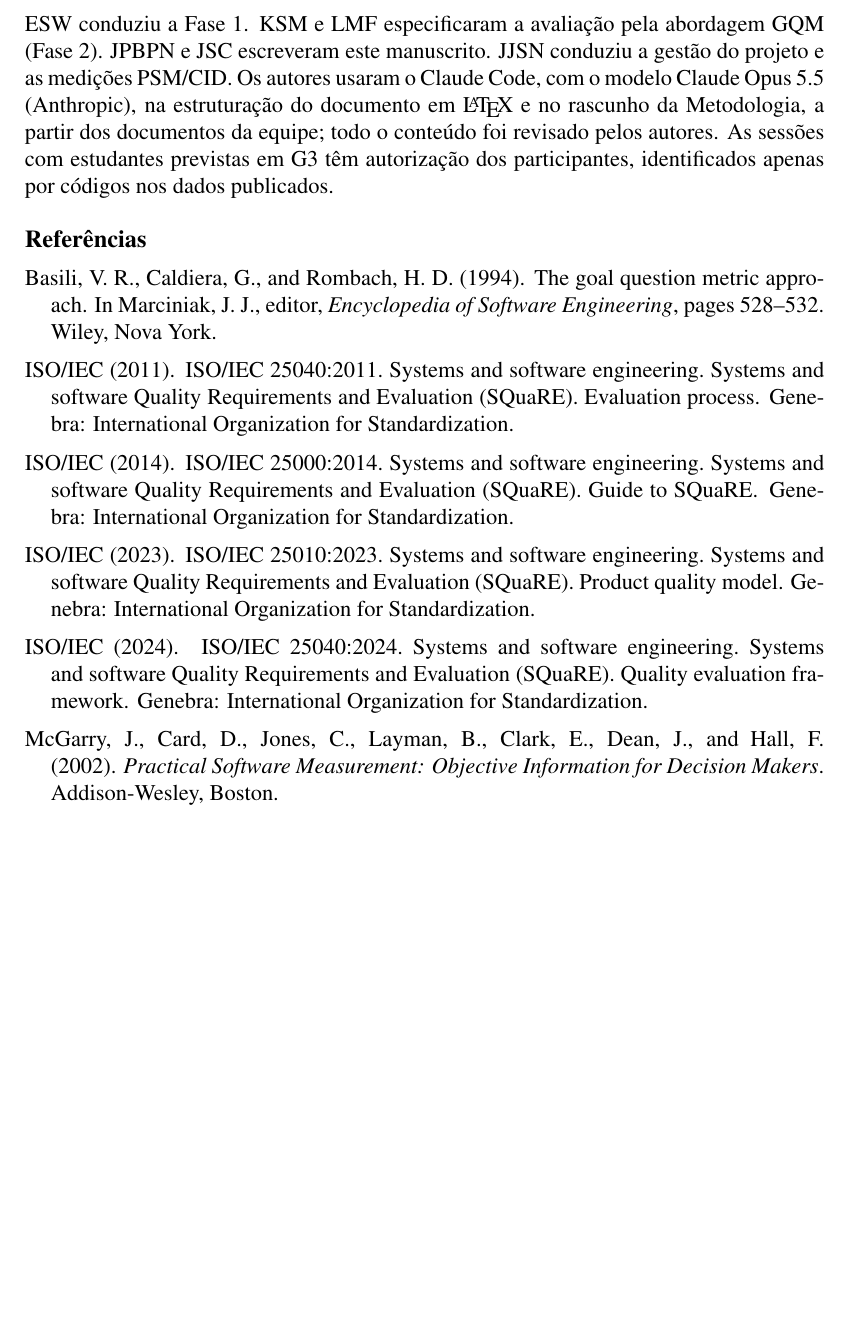
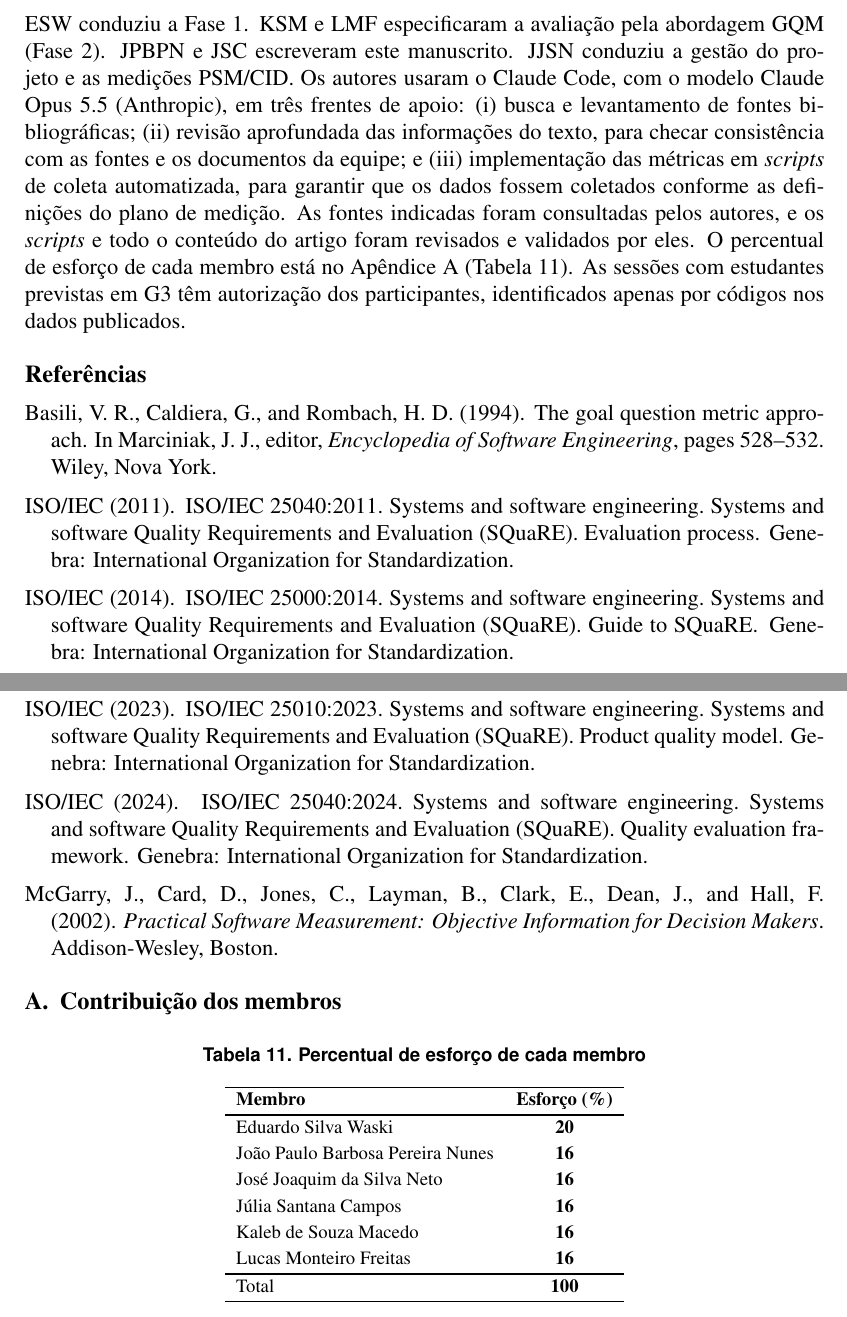
Before and after one commit to FCTE-Qualidade-de-Software-1/2026-2_T02_ELIZABETH_FRIEDMAN, a LaTeX paper (artigo/main.tex): part of page 14 of 14 before the commit and two parts of pages 14 and 15 of 15 after it, the two joined at a grey line, cut so that both start at the same text, the shorter picture padded with empty space. The pictures show the PDF file artigo/Artigo___Qualida_Elizabeth_Friedman.pdf that the author committed with the source.

Commit message:
Artigo: revisão final da 2ª versão, com apêndice de contribuição e v2.0 (#48)
- Adiciona a versão v2.0 e o link da release junto ao link do repositório
- Cria o Apêndice A com a tabela de contribuição (20% Eduardo, 16% cada
  um dos demais, total 100%), conforme docs/equipe.md
- Atualiza a declaração de uso de IA e referencia o apêndice no texto
- Atualiza o PDF compilado no Overleaf

```diff
--- a/artigo/main.tex
+++ b/artigo/main.tex
@@ -820,15 +821,51 @@ e abrir as demais oportunidades como \textit{issues} no repositório do produto.
 ESW conduziu a Fase~1. KSM e LMF especificaram a avaliação pela abordagem GQM
 (Fase~2). JPBPN e JSC escreveram este manuscrito. JJSN conduziu a gestão do
 projeto e as medições PSM/CID.
-% TODO: informar a versão do Claude Code usada (extensão do VS Code) e revisar a lista de usos.
-Os autores usaram o Claude Code, com o modelo Claude Opus~5.5 (Anthropic), na
-estruturação do documento em \LaTeX{} e no rascunho da Metodologia, a partir dos
-documentos da equipe; todo o conteúdo foi revisado pelos autores.
+% TODO: informar a versão do Claude Code usada (extensão do VS Code).
+Os autores usaram o Claude Code, com o modelo Claude Opus~5.5 (Anthropic), em
+três frentes de apoio: (i)~busca e levantamento de fontes bibliográficas;
+(ii)~revisão aprofundada das informações do texto, para checar consistência com
+as fontes e os documentos da equipe; e (iii)~implementação das métricas em
+\textit{scripts} de coleta automatizada, para garantir que os dados fossem
+coletados conforme as definições do plano de medição. As fontes indicadas foram
+consultadas pelos autores, e os \textit{scripts} e todo o conteúdo do artigo foram
+revisados e validados por eles.
+O percentual de esforço de cada membro está no Apêndice~\ref{ap:contribuicao}
+(Tabela~\ref{tab:contribuicao}).
 % TODO: confirmar com a docente se as sessões com estudantes exigem submissão a comitê de ética.
 As sessões com estudantes previstas em G3 têm autorização dos participantes,
 identificados apenas por códigos nos dados publicados.
 
+
 \bibliographystyle{sbc}
 \bibliography{refs}
 
+\appendix
+
+\section{Contribuição dos membros}\label{ap:contribuicao}
+
+% Percentuais da Entrega 2 decididos pela equipe (docs/equipe.md): 20% para
+% Eduardo e 16% para cada um dos demais; total = 100%.
+\begin{table}[htbp]
+\centering
+\caption{Percentual de esforço de cada membro}
+\label{tab:contribuicao}
+\footnotesize
+\begin{tblr}{
+  colspec = {Q[l] Q[c]},
+  row{1} = {font=\bfseries},
+  hline{1,2,Y,Z} = {0.8pt},
+  rowsep = 1pt,
+}
+Membro & Esforço (\%) \\
+Eduardo Silva Waski & \textbf{20} \\
+João Paulo Barbosa Pereira Nunes & \textbf{16} \\
+José Joaquim da Silva Neto & \textbf{16} \\
+Júlia Santana Campos & \textbf{16} \\
+Kaleb de Souza Macedo & \textbf{16} \\
+Lucas Monteiro Freitas & \textbf{16} \\
+Total & \textbf{100} \\
+\end{tblr}
+\end{table}
+
 \end{document}
```
Also changed, not shown: artigo/Artigo___Qualida_Elizabeth_Friedman.pdf, artigo/main.tex (3 more changed lines).
